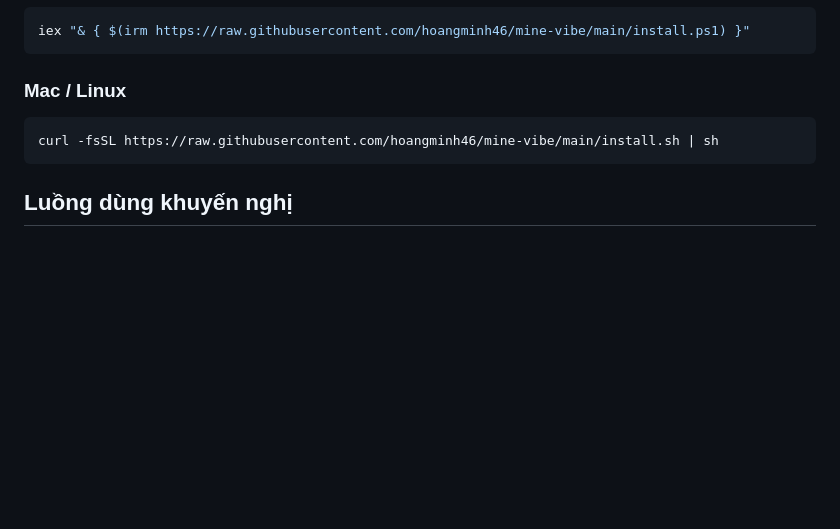
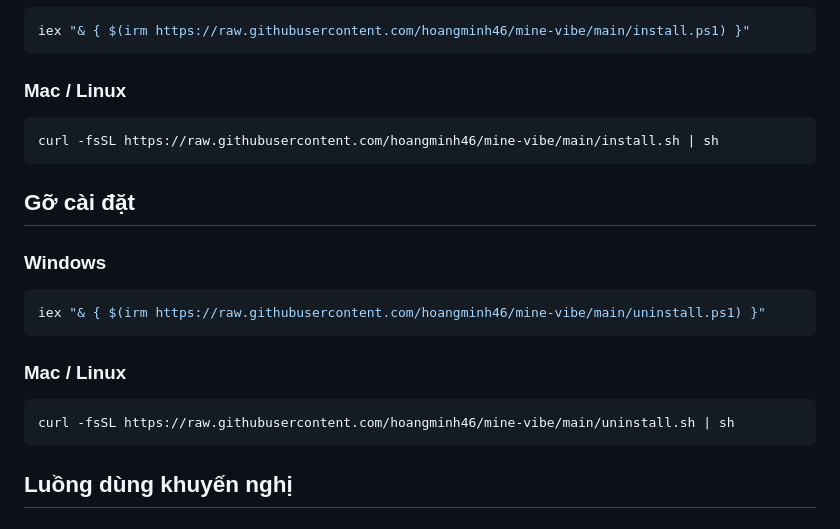
Before and after one commit to hoangminh46/mine-vibe, a Markdown page: README.md, the part around the change. Drawn GitHub-style; blank space fills up the shorter version.

Commit message:
feat: update unistall

````diff
--- a/README.md
+++ b/README.md
@@ -89,6 +89,20 @@ iex "& { $(irm https://raw.githubusercontent.com/hoangminh46/mine-vibe/main/inst
 curl -fsSL https://raw.githubusercontent.com/hoangminh46/mine-vibe/main/install.sh | sh
 ```
 
+## Gỡ cài đặt
+
+### Windows
+
+```powershell
+iex "& { $(irm https://raw.githubusercontent.com/hoangminh46/mine-vibe/main/uninstall.ps1) }"
+```
+
+### Mac / Linux
+
+```bash
+curl -fsSL https://raw.githubusercontent.com/hoangminh46/mine-vibe/main/uninstall.sh | sh
+```
+
 ## Luồng dùng khuyến nghị
 
 ### Ý tưởng mới
````
